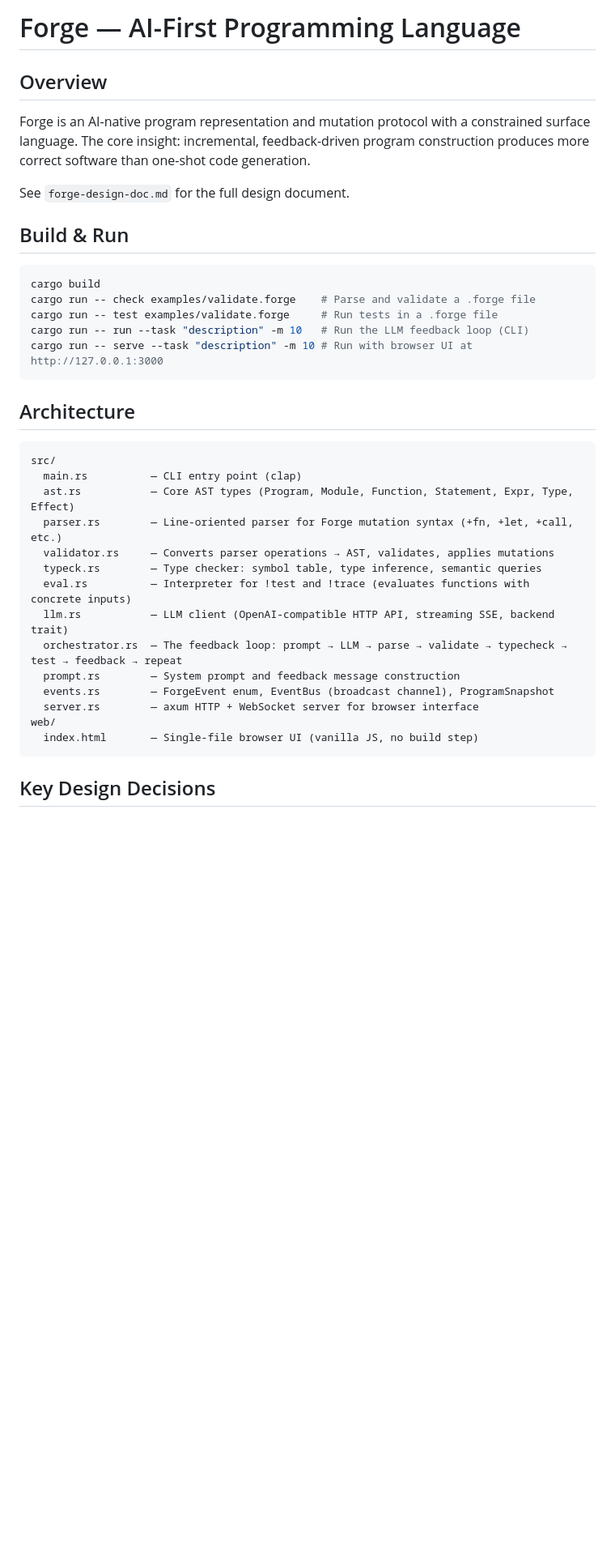
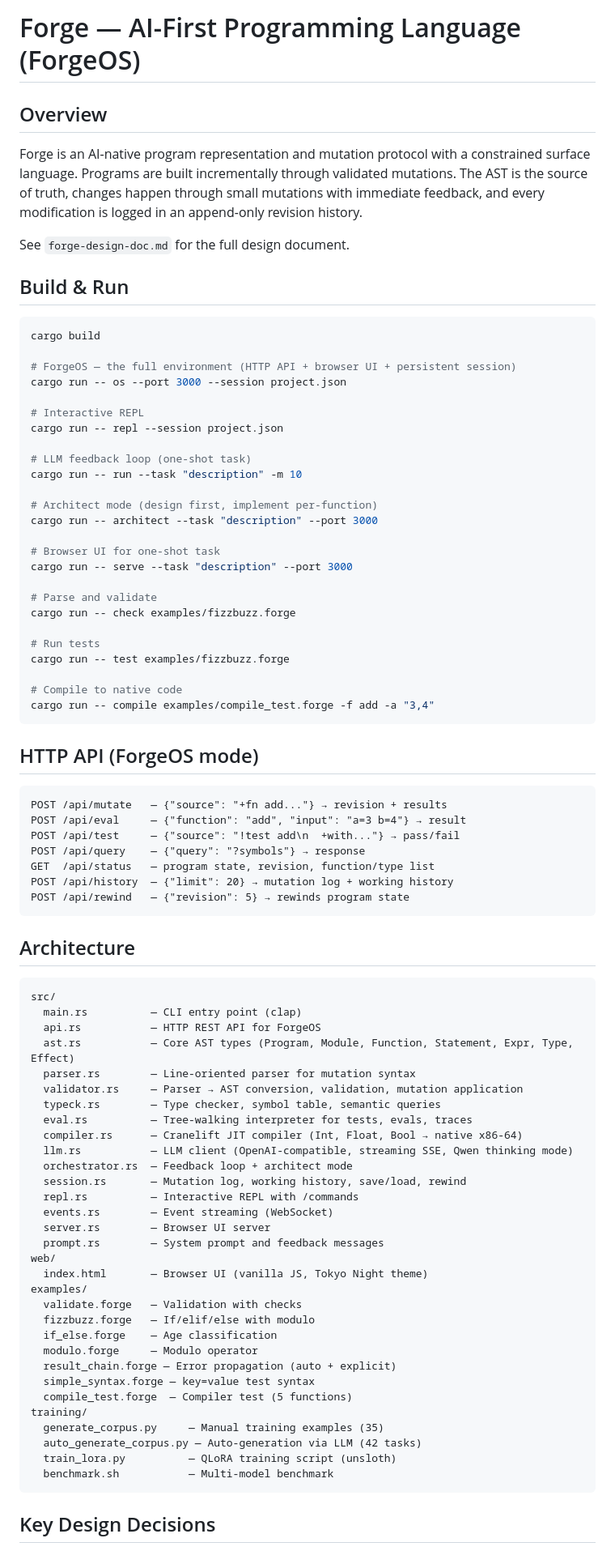
Before and after one commit to Marenz/adapsis, a Markdown page: AGENTS.md, the part around one of its changes. Shown at 81% size. Drawn GitHub-style; blank space fills up the shorter version.

Commit message:
Update AGENTS.md with ForgeOS architecture

````diff
--- a/AGENTS.md
+++ b/AGENTS.md
@@ -1,7 +1,7 @@
-# Forge — AI-First Programming Language
+# Forge — AI-First Programming Language (ForgeOS)
 
 ## Overview
-Forge is an AI-native program representation and mutation protocol with a constrained surface language. The core insight: incremental, feedback-driven program construction produces more correct software than one-shot code generation.
+Forge is an AI-native program representation and mutation protocol with a constrained surface language. Programs are built incrementally through validated mutations. The AST is the source of truth, changes happen through small mutations with immediate feedback, and every modification is logged in an append-only revision history.
 
 See `forge-design-doc.md` for the full design document.
 
@@ -9,10 +9,42 @@ See `forge-design-doc.md` for the full design document.
 
 ```bash
 cargo build
-cargo run -- check examples/validate.forge    # Parse and validate a .forge file
-cargo run -- test examples/validate.forge     # Run tests in a .forge file
-cargo run -- run --task "description" -m 10   # Run the LLM feedback loop (CLI)
-cargo run -- serve --task "description" -m 10 # Run with browser UI at http://127.0.0.1:3000
+
+# ForgeOS — the full environment (HTTP API + browser UI + persistent session)
+cargo run -- os --port 3000 --session project.json
+
+# Interactive REPL
+cargo run -- repl --session project.json
+
+# LLM feedback loop (one-shot task)
+cargo run -- run --task "description" -m 10
+
+# Architect mode (design first, implement per-function)
+cargo run -- architect --task "description" --port 3000
+
+# Browser UI for one-shot task
+cargo run -- serve --task "description" --port 3000
+
+# Parse and validate
+cargo run -- check examples/fizzbuzz.forge
+
+# Run tests
+cargo run -- test examples/fizzbuzz.forge
+
+# Compile to native code
+cargo run -- compile examples/compile_test.forge -f add -a "3,4"
+```
+
+## HTTP API (ForgeOS mode)
+
+```
+POST /api/mutate   — {"source": "+fn add..."} → revision + results
+POST /api/eval     — {"function": "add", "input": "a=3 b=4"} → result
+POST /api/test     — {"source": "!test add\n  +with..."} → pass/fail
+POST /api/query    — {"query": "?symbols"} → response
+GET  /api/status   — program state, revision, function/type list
+POST /api/history  — {"limit": 20} → mutation log + working history
+POST /api/rewind   — {"revision": 5} → rewinds program state
 ```
 
 ## Architecture
@@ -20,18 +52,35 @@ cargo run -- serve --task "description" -m 10 # Run with browser UI at http://12
 ```
 src/
   main.rs          — CLI entry point (clap)
+  api.rs           — HTTP REST API for ForgeOS
   ast.rs           — Core AST types (Program, Module, Function, Statement, Expr, Type, Effect)
-  parser.rs        — Line-oriented parser for Forge mutation syntax (+fn, +let, +call, etc.)
-  validator.rs     — Converts parser operations → AST, validates, applies mutations
-  typeck.rs        — Type checker: symbol table, type inference, semantic queries
-  eval.rs          — Interpreter for !test and !trace (evaluates functions with concrete inputs)
-  llm.rs           — LLM client (OpenAI-compatible HTTP API, streaming SSE, backend trait)
-  orchestrator.rs  — The feedback loop: prompt → LLM → parse → validate → typecheck → test → feedback → repeat
-  prompt.rs        — System prompt and feedback message construction
-  events.rs        — ForgeEvent enum, EventBus (broadcast channel), ProgramSnapshot
-  server.rs        — axum HTTP + WebSocket server for browser interface
+  parser.rs        — Line-oriented parser for mutation syntax
+  validator.rs     — Parser → AST conversion, validation, mutation application
+  typeck.rs        — Type checker, symbol table, semantic queries
+  eval.rs          — Tree-walking interpreter for tests, evals, traces
+  compiler.rs      — Cranelift JIT compiler (Int, Float, Bool → native x86-64)
+  llm.rs           — LLM client (OpenAI-compatible, streaming SSE, Qwen thinking mode)
+  orchestrator.rs  — Feedback loop + architect mode
+  session.rs       — Mutation log, working history, save/load, rewind
+  repl.rs          — Interactive REPL with /commands
+  events.rs        — Event streaming (WebSocket)
+  server.rs        — Browser UI server
+  prompt.rs        — System prompt and feedback messages
 web/
-  index.html       — Single-file browser UI (vanilla JS, no build step)
+  index.html       — Browser UI (vanilla JS, Tokyo Night theme)
+examples/
+  validate.forge   — Validation with checks
+  fizzbuzz.forge   — If/elif/else with modulo
+  if_else.forge    — Age classification
+  modulo.forge     — Modulo operator
+  result_chain.forge — Error propagation (auto + explicit)
+  simple_syntax.forge — key=value test syntax
+  compile_test.forge  — Compiler test (5 functions)
+training/
+  generate_corpus.py     — Manual training examples (35)
+  auto_generate_corpus.py — Auto-generation via LLM (42 tasks)
+  train_lora.py          — QLoRA training script (unsloth)
+  benchmark.sh           — Multi-model benchmark
 ```
 
 ## Key Design Decisions
````
Also changed, not shown: other parts of AGENTS.md (+16 -20 lines).
